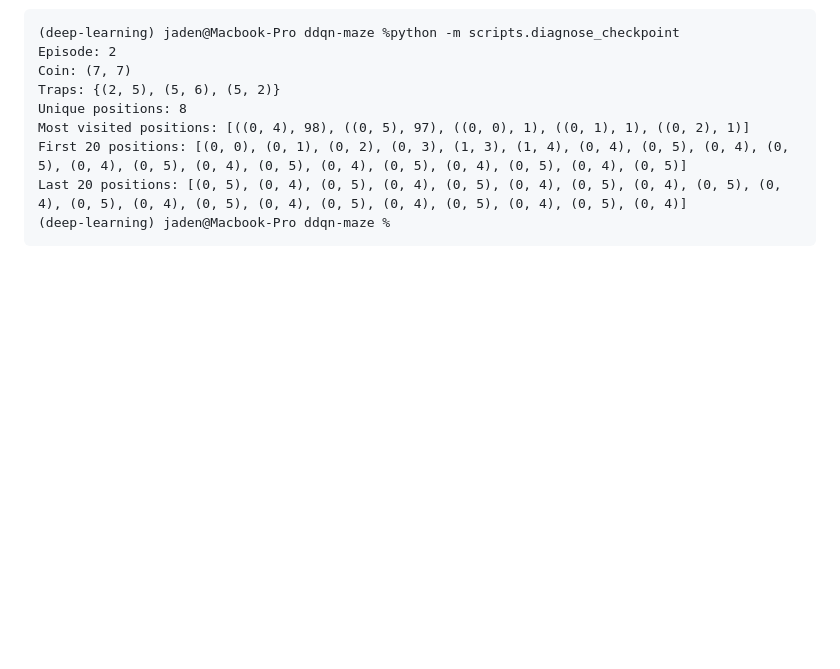
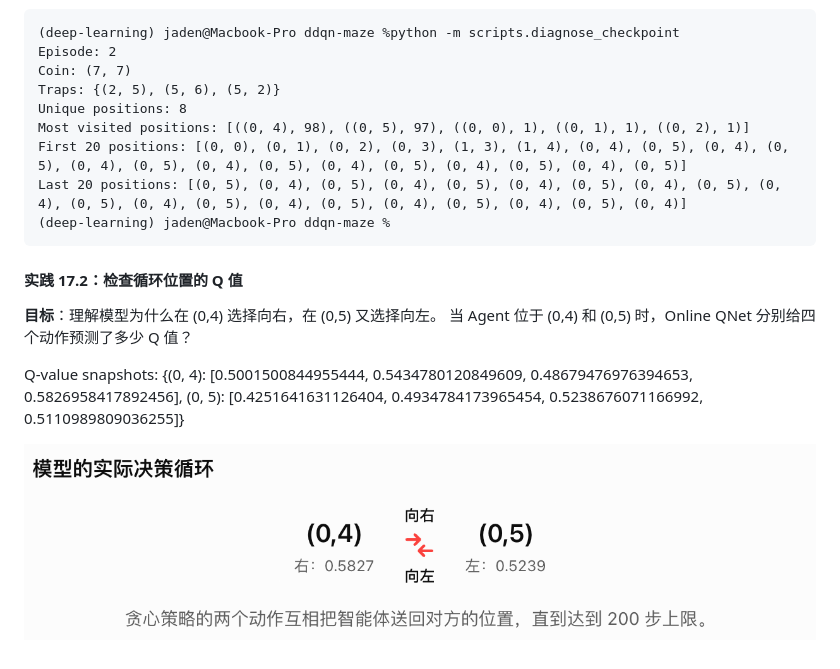
Before and after one commit to Ludwig1597/ddqn-maze, a Markdown page: README.md, the part around the change. Rendered like a GitHub page; pictures changed too: doc/img/17.2.png (added); blank space fills up the shorter version.

Commit message:
feat(eval): inspect Q-values at timeout loop positions

````diff
--- a/README.md
+++ b/README.md
@@ -556,3 +556,12 @@ First 20 positions: [(0, 0), (0, 1), (0, 2), (0, 3), (1, 3), (1, 4), (0, 4), (0,
 Last 20 positions: [(0, 5), (0, 4), (0, 5), (0, 4), (0, 5), (0, 4), (0, 5), (0, 4), (0, 5), (0, 4), (0, 5), (0, 4), (0, 5), (0, 4), (0, 5), (0, 4), (0, 5), (0, 4), (0, 5), (0, 4)]
 (deep-learning) jaden@Macbook-Pro ddqn-maze %
 ```
+
+#### 实践 17.2：检查循环位置的 Q 值
+
+**目标**：理解模型为什么在 (0,4) 选择向右，在 (0,5) 又选择向左。
+当 Agent 位于 (0,4) 和 (0,5) 时，Online QNet 分别给四个动作预测了多少 Q 值？
+
+Q-value snapshots: {(0, 4): [0.5001500844955444, 0.5434780120849609, 0.48679476976394653, 0.5826958417892456], (0, 5): [0.4251641631126404, 0.4934784173965454, 0.5238676071166992, 0.5110989809036255]}
+
+![](/doc/img/17.2.png)
````
Also changed, not shown: 1 other file.
